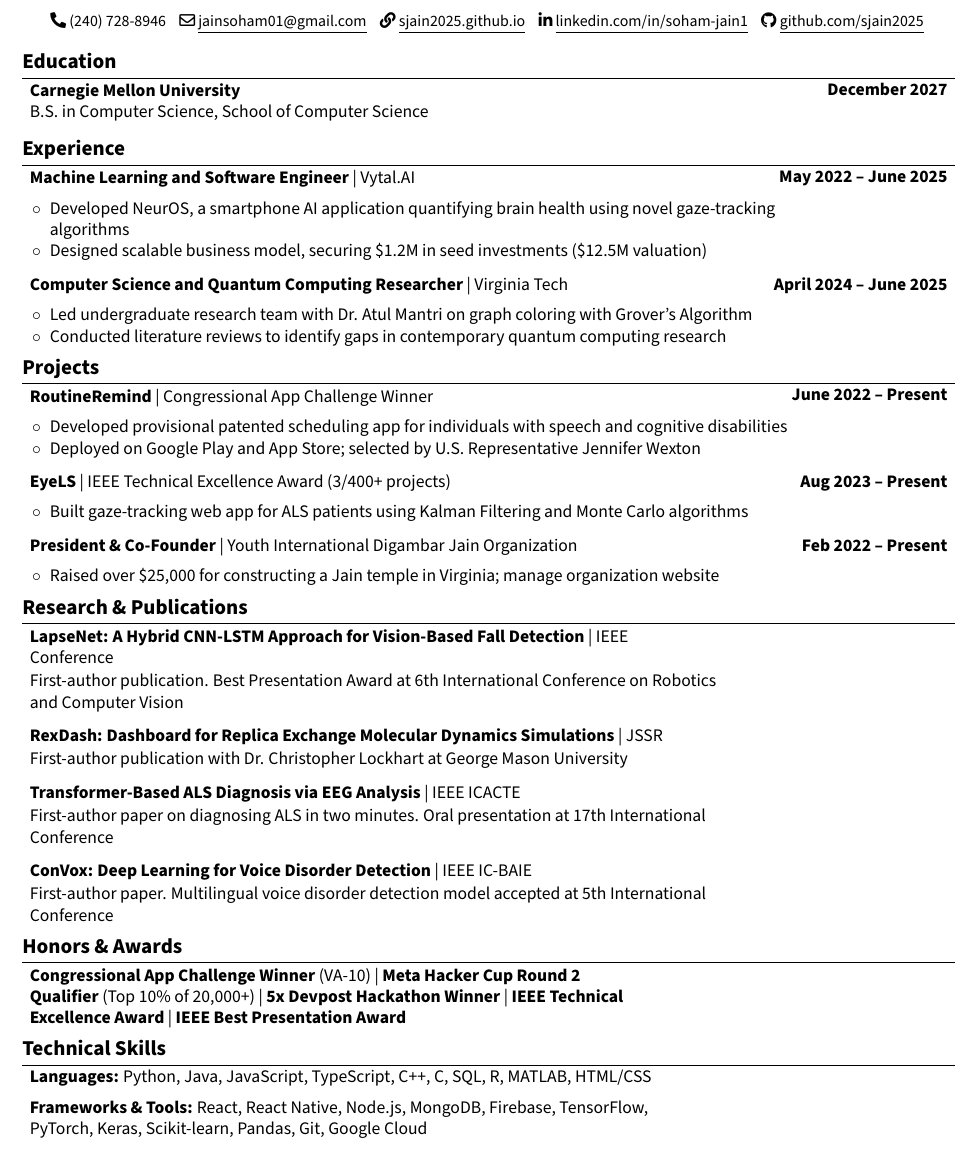
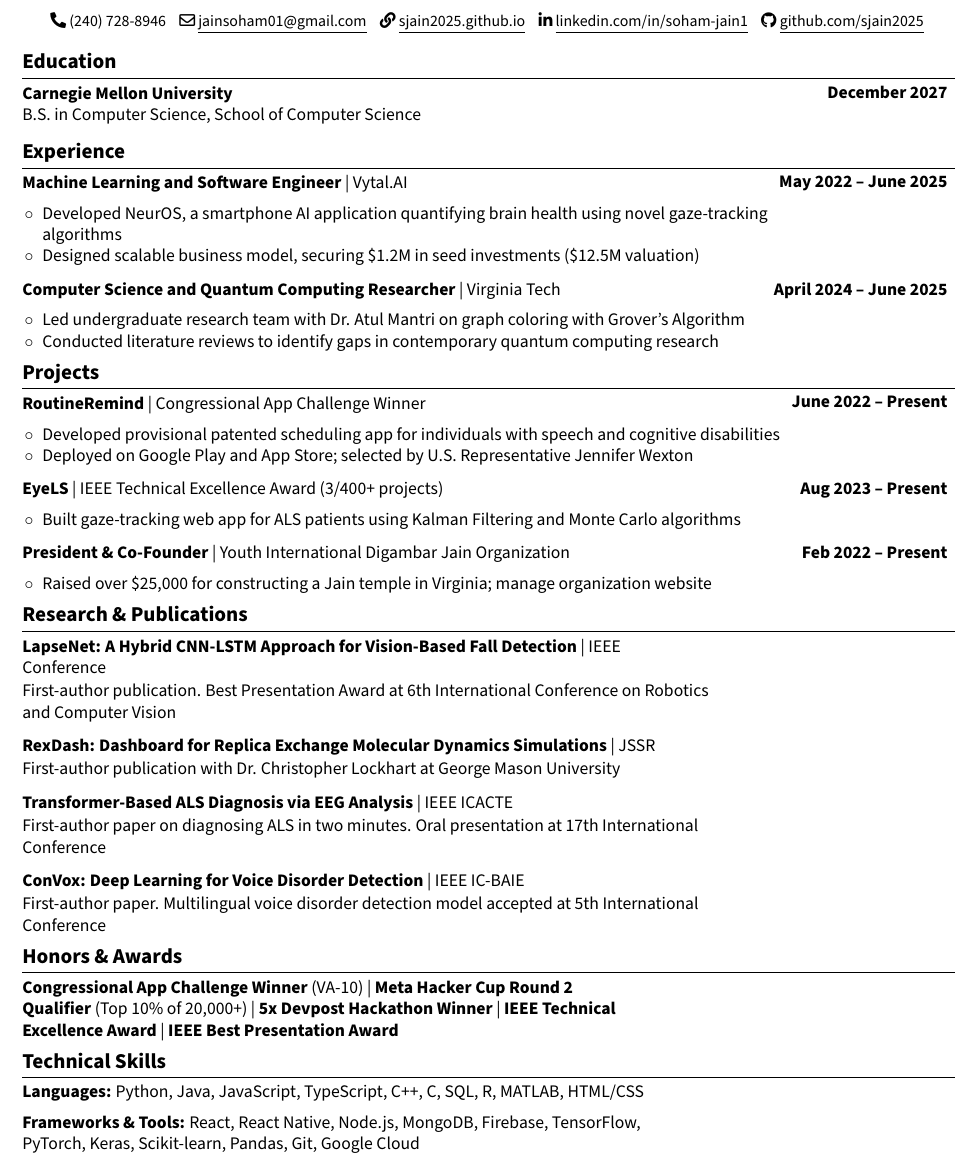
Before and after one commit to sjain2025/Resume, a LaTeX CV (resume.tex): part of the page, cut so that both start at the same text. Compiled offline with pdfLaTeX.

Commit message:
style: column spacing

```diff
--- a/resume.tex
+++ b/resume.tex
@@ -35,7 +35,7 @@
 }
 
 \newenvironment{onecolentry}{
-    \begin{adjustwidth}{0.15cm}{0.15cm}
+    \begin{adjustwidth}{0cm}{0.15cm}
 }{
     \end{adjustwidth}
 }
@@ -88,6 +88,7 @@
     \vspace{0.2cm}
 
     \section{Education}
+    \vspace{0.05cm}
 
     \begin{twocolentry}{\textbf{December 2027}}
         \textbf{Carnegie Mellon University}
@@ -126,6 +128,7 @@
     \end{onecolentry}
 
     \section{Projects}
+    \vspace{0.05cm}
 
     \begin{twocolentry}{\textbf{June 2022 -- Present}}
         \textbf{RoutineRemind} | Congressional App Challenge Winner
@@ -166,6 +169,7 @@
     \end{onecolentry}
 
     \section{Research \& Publications}
+    \vspace{0.05cm}
 
     \begin{onecolentry}
         \textbf{LapseNet: A Hybrid CNN-LSTM Approach for Vision-Based Fall Detection} | IEEE\\Conference
@@ -202,12 +206,14 @@
     \end{onecolentry}
 
     \section{Honors \& Awards}
+    \vspace{0.05cm}
 
     \begin{onecolentry}
         \textbf{Congressional App Challenge Winner} (VA-10) | \textbf{Meta Hacker Cup Round 2\\Qualifier} (Top 10\% of 20,000+) | \textbf{5x Devpost Hackathon Winner} | \textbf{IEEE Technical\\Excellence Award} | \textbf{IEEE Best Presentation Award}
     \end{onecolentry}
 
     \section{Technical Skills}
+    \vspace{0.05cm}
 
     \begin{onecolentry}
         \textbf{Languages:} Python, Java, JavaScript, TypeScript, C++, C, SQL, R, MATLAB, HTML/CSS
```
Also changed, not shown: resume.pdf, resume.tex (1 more changed lines), 1 other file.
